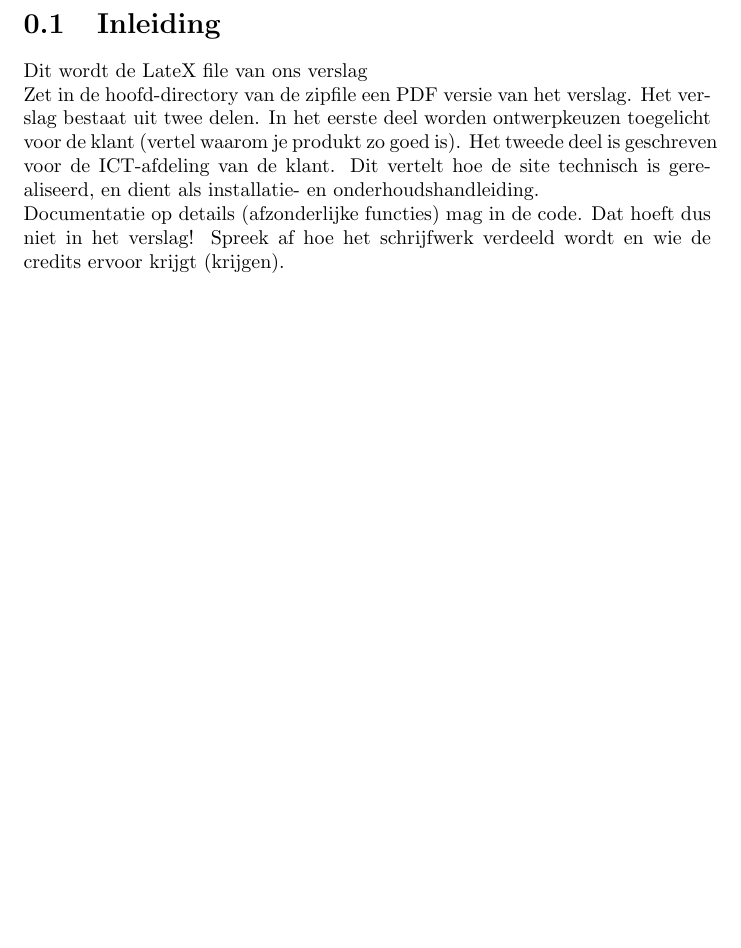
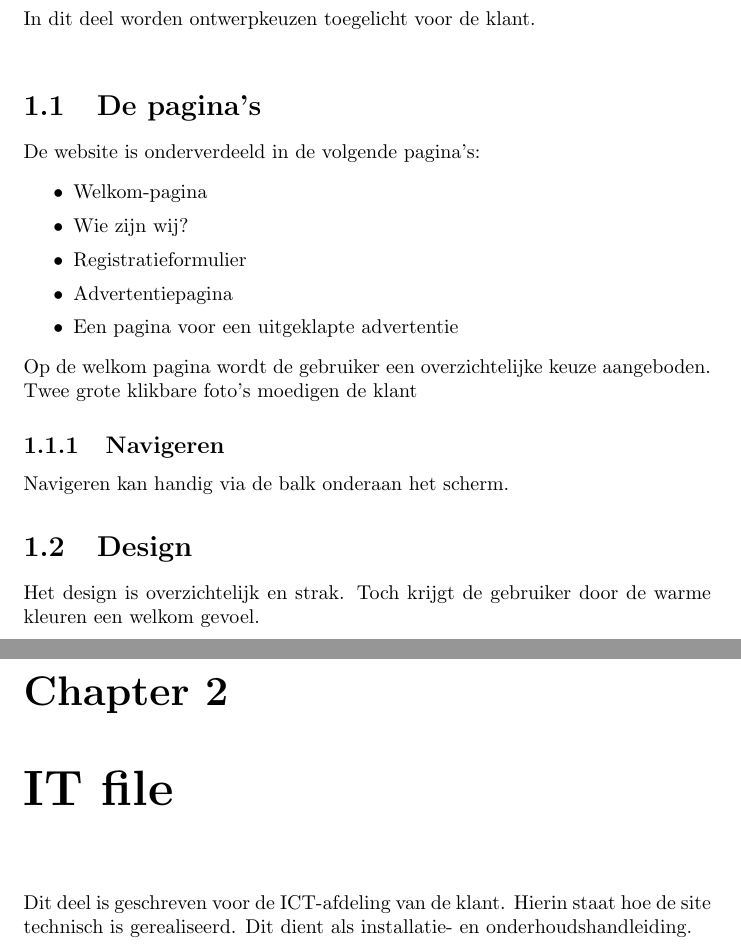
Before and after one commit to alexandervansomeren/betagammabijles, a LaTeX document (website/Verslag.tex): part of page 2 of 2 before the commit and two parts of pages 3 and 4 of 4 after it, the two joined at a grey line, cut at the place of the change, the shorter picture padded with empty space. Compiled offline with pdfLaTeX.

Commit message:
Verslag Latex

```diff
--- a/website/Verslag.tex
+++ b/website/Verslag.tex
@@ -46,9 +46,30 @@ Tim \textsc{Van Rossum}
     \end{center}
 \end{titlepage}
 
-\section{Inleiding}
-Dit wordt de LateX file van ons verslag\\
-Zet in de hoofd-directory van de zipfile een PDF versie van het verslag. Het verslag bestaat uit twee delen. In het eerste deel worden ontwerpkeuzen toegelicht voor de klant (vertel waarom je produkt zo goed is). Het tweede deel is geschreven voor de ICT-afdeling van de klant. Dit vertelt hoe de site technisch is gerealiseerd, en dient als installatie- en onderhoudshandleiding. \\
-Documentatie op details (afzonderlijke functies) mag in de code. Dat hoeft dus niet in het verslag! Spreek af hoe het schrijfwerk verdeeld wordt en wie de credits ervoor krijgt (krijgen).
+\tableofcontents
+
+\chapter{Clientfile}
+    In dit deel worden ontwerpkeuzen toegelicht voor de klant.\\
+
+    \section{De pagina's}
+        De website is onderverdeeld in de volgende pagina's:
+        \begin{itemize} \itemsep1pt
+            \item Welkom-pagina
+            \item Wie zijn wij?
+            \item Registratieformulier
+            \item Advertentiepagina
+            \item Een pagina voor een uitgeklapte advertentie
+        \end{itemize}
+        \\
+        Op de welkom pagina wordt de gebruiker een overzichtelijke keuze aangeboden. Twee grote klikbare foto's moedigen de klant
+
+        \subsection{Navigeren}
+            Navigeren kan handig via de balk onderaan het scherm.
+
+    \section{Design}
+        Het design is overzichtelijk en strak. Toch krijgt de gebruiker door de warme kleuren een welkom gevoel.
+
+\chapter{IT file}
+    Dit deel is geschreven voor de ICT-afdeling van de klant. Hierin staat hoe de site technisch is gerealiseerd. Dit dient als installatie- en onderhoudshandleiding.
 
 \end{document}
```
Also changed, not shown: website/Verslag.tex (10 more changed lines). Lines whose indentation alone changed are shown as unchanged.
